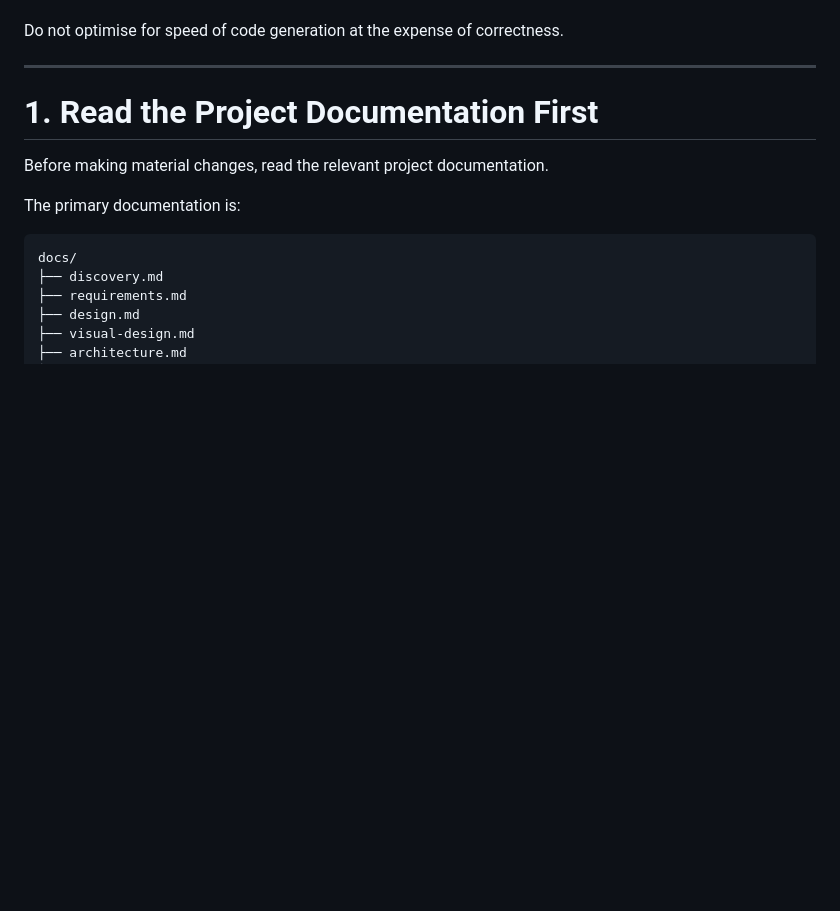
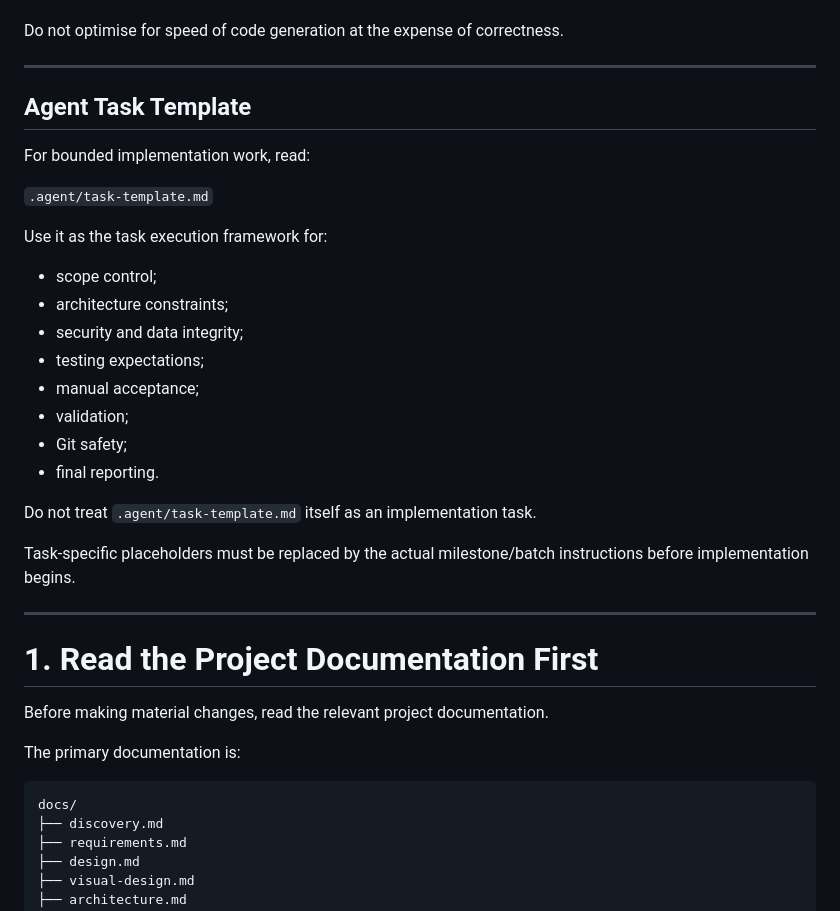
Before and after one commit to horacebenjamin/facility-booking-platform, a Markdown page: AGENTS.md, the part around the change. Rendered like a GitHub page; blank space fills up the shorter version.

Commit message:
chore: add agent task workflow

```diff
--- a/AGENTS.md
+++ b/AGENTS.md
@@ -19,6 +19,29 @@ Agents must prioritise:
 9. Visual polish
 
 Do not optimise for speed of code generation at the expense of correctness.
+
+---
+
+## Agent Task Template
+
+For bounded implementation work, read:
+
+`.agent/task-template.md`
+
+Use it as the task execution framework for:
+
+- scope control;
+- architecture constraints;
+- security and data integrity;
+- testing expectations;
+- manual acceptance;
+- validation;
+- Git safety;
+- final reporting.
+
+Do not treat `.agent/task-template.md` itself as an implementation task.
+
+Task-specific placeholders must be replaced by the actual milestone/batch instructions before implementation begins.
 
 ---
 
```
Also changed, not shown: .agent/task-template.md (added, +365 -0 lines).
